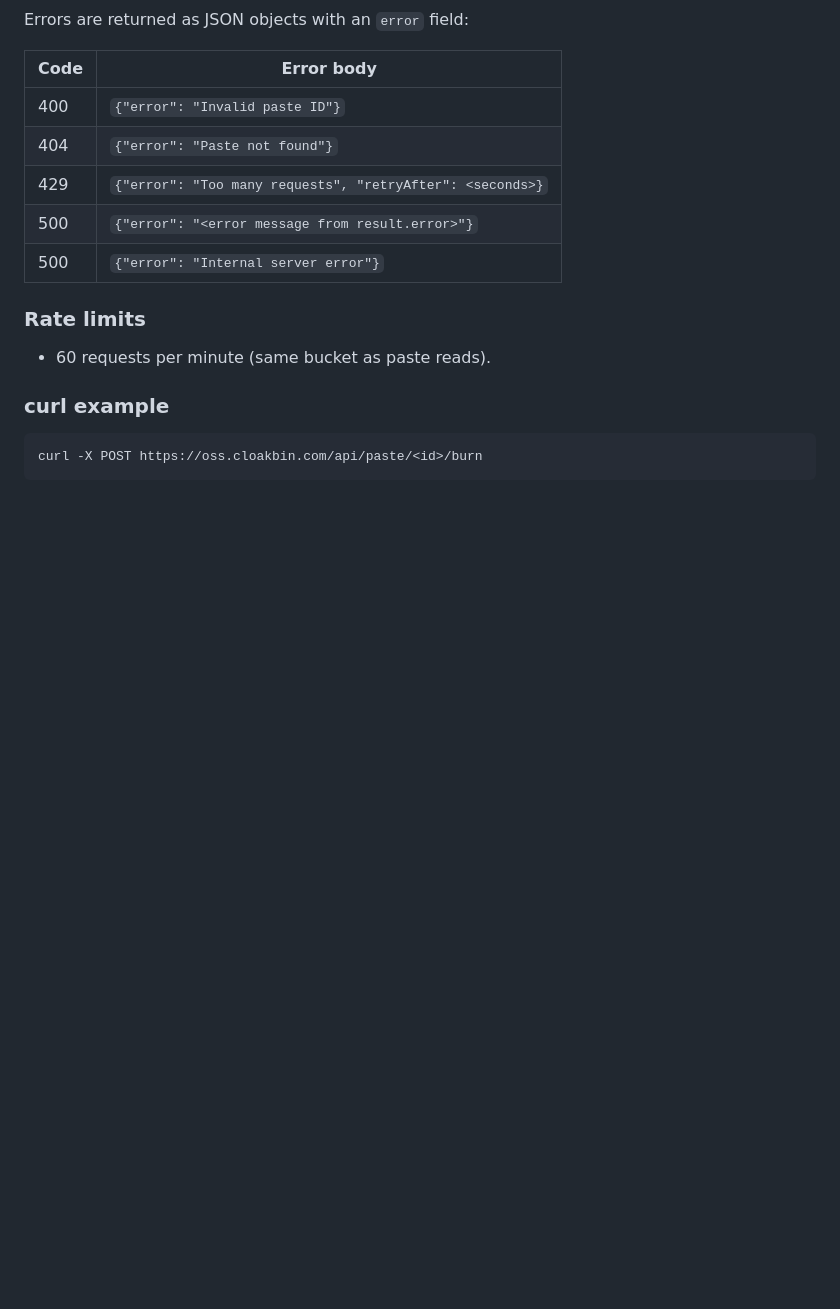
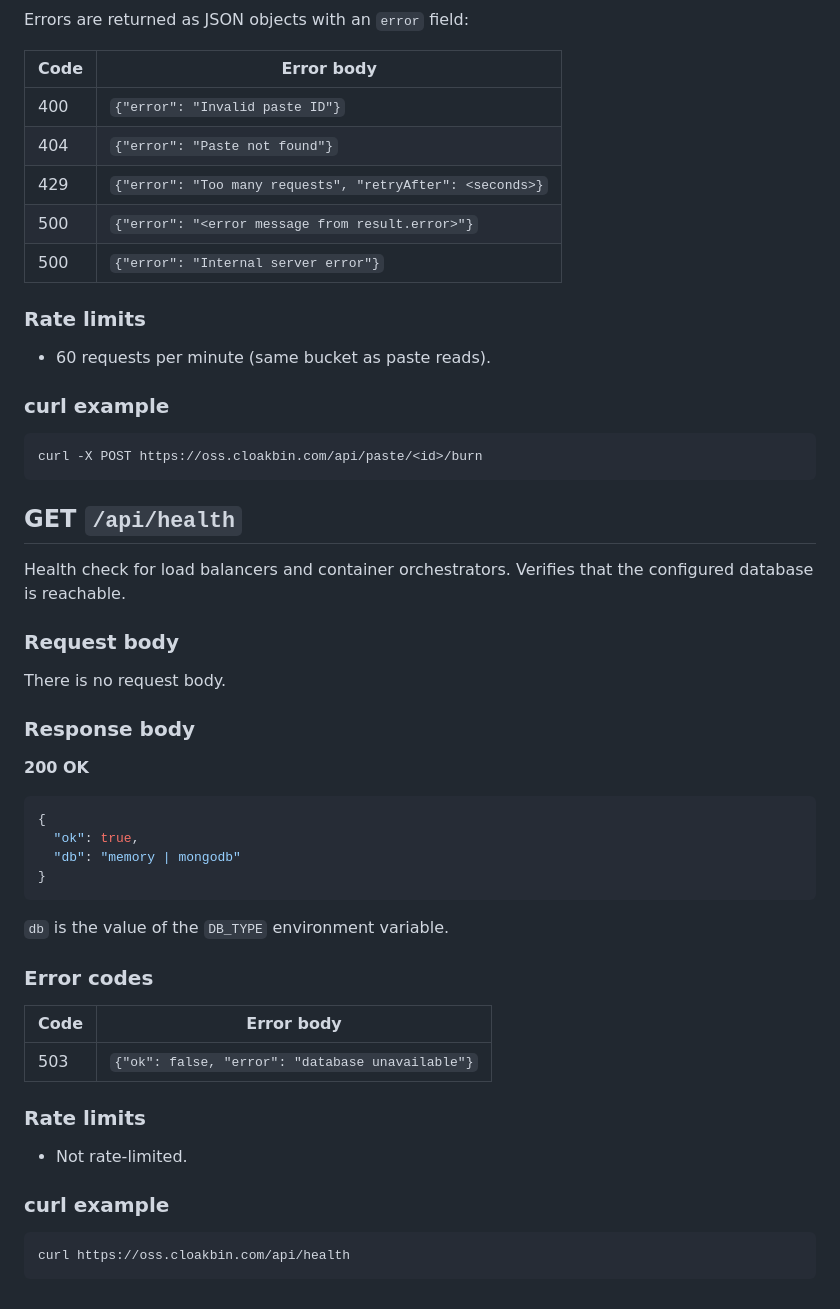
Before and after one commit to Ishannaik/CloakBin, a Markdown page: docs/API.md, the part around the change. GitHub-like rendering; blank space fills up the shorter version.

Commit message:
docs(api): document GET /api/health
Add a section to docs/API.md covering the health check endpoint:
200 response with { ok, db }, 503 response with { ok: false, error },
no rate limiting, and a curl example.

Closes #223

````diff
--- a/docs/API.md
+++ b/docs/API.md
@@ -173,3 +173,41 @@ Errors are returned as JSON objects with an `error` field:
 ```bash
 curl -X POST https://oss.cloakbin.com/api/paste/<id>/burn
 ```
+
+## GET `/api/health`
+
+Health check for load balancers and container orchestrators. Verifies that the
+configured database is reachable.
+
+### Request body
+
+There is no request body.
+
+### Response body
+
+**200 OK**
+
+```json
+{
+  "ok": true,
+  "db": "memory | mongodb"
+}
+```
+
+`db` is the value of the `DB_TYPE` environment variable.
+
+### Error codes
+
+| Code | Error body |
+| ---- | ---------------------------------------------------------- |
+| 503  | `{"ok": false, "error": "database unavailable"}` |
+
+### Rate limits
+
+- Not rate-limited.
+
+### curl example
+
+```bash
+curl https://oss.cloakbin.com/api/health
+```
````
